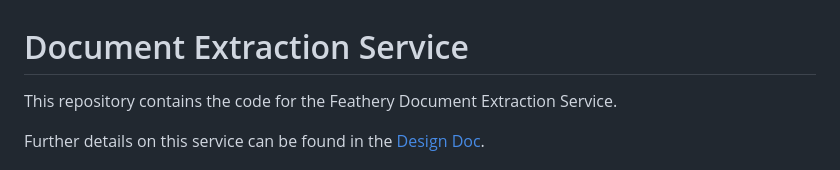
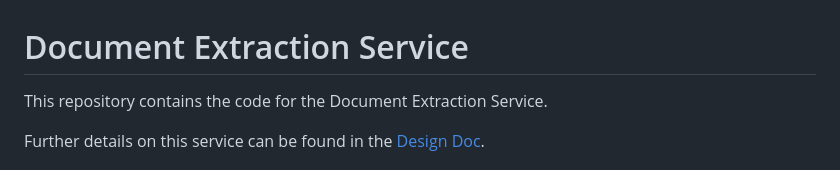
Before and after one commit to soundsbywise/doc-extractor, a Markdown page: README.md, the part around the change. GitHub-like rendering.

```diff
--- a/README.md
+++ b/README.md
@@ -1,6 +1,6 @@
 # Document Extraction Service
 
-This repository contains the code for the Feathery Document Extraction Service.
+This repository contains the code for the Document Extraction Service.
 
 Further details on this service can be found in the [Design Doc](https://plctrm.notion.site/Document-Extraction-Service-Design-Doc-4d6c86fb7c9844b683400aa4963468a6).
 
```
